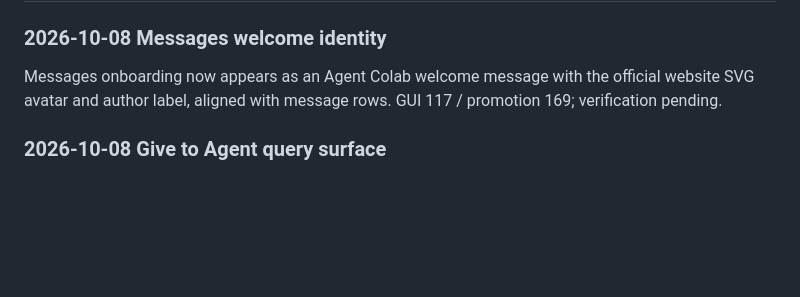
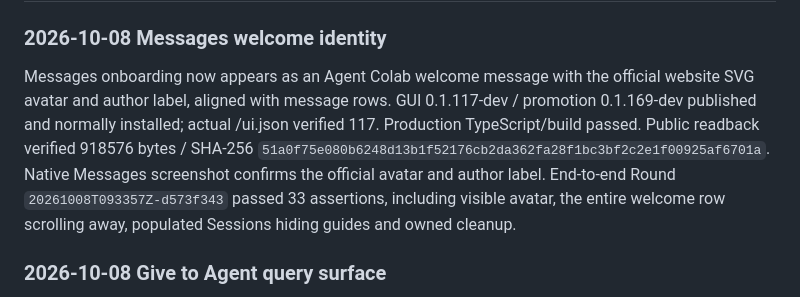
Before and after one commit to kwgjjeffrey/agent-colab, a Markdown page: docs/implementation-plan.md, the part around the change. GitHub-like rendering; blank space fills up the shorter version.

Commit message:
Record welcome avatar publication and end-to-end acceptance

```diff
--- a/docs/implementation-plan.md
+++ b/docs/implementation-plan.md
@@ -2,7 +2,7 @@
 
 ### 2026-10-08 Messages welcome identity
 
-Messages onboarding now appears as an Agent Colab welcome message with the official website SVG avatar and author label, aligned with message rows. GUI 117 / promotion 169; verification pending.
+Messages onboarding now appears as an Agent Colab welcome message with the official website SVG avatar and author label, aligned with message rows. GUI 0.1.117-dev / promotion 0.1.169-dev published and normally installed; actual /ui.json verified 117. Production TypeScript/build passed. Public readback verified 918576 bytes / SHA-256 `51a0f75e080b6248d13b1f52176cb2da362fa28f1bc3bf2c2e1f00925af6701a`. Native Messages screenshot confirms the official avatar and author label. End-to-end Round `20261008T093357Z-d573f343` passed 33 assertions, including visible avatar, the entire welcome row scrolling away, populated Sessions hiding guides and owned cleanup.
 
 ### 2026-10-08 Give to Agent query surface
 
```
Also changed, not shown: docs/validation-plan.md (+1 -1 lines).
